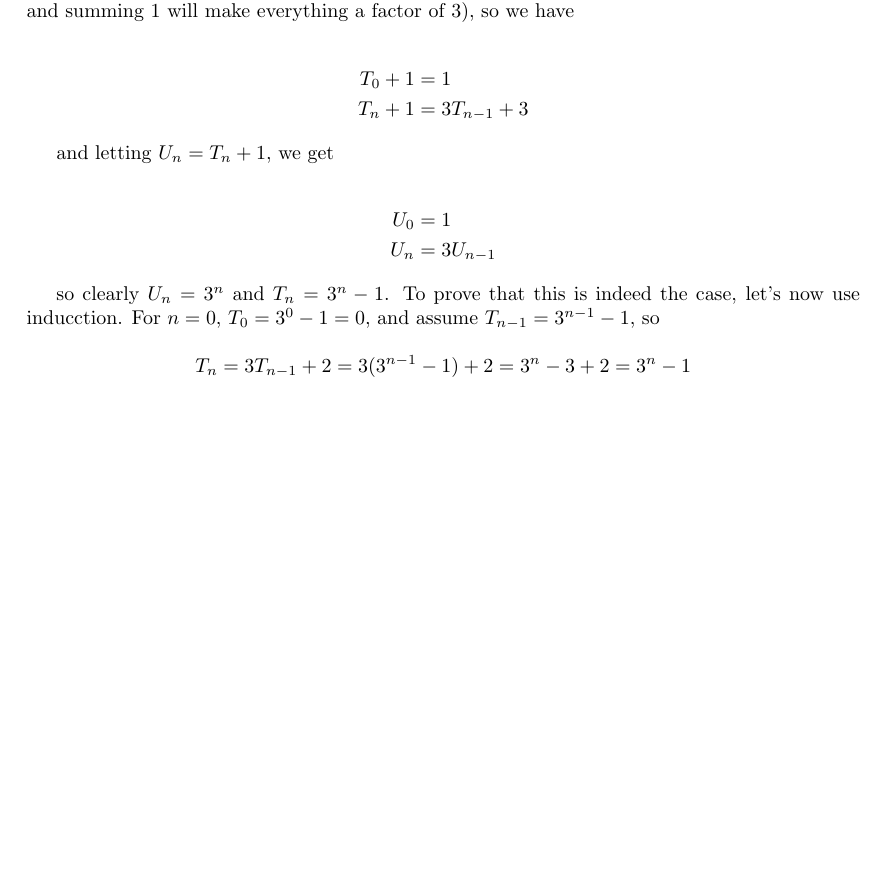
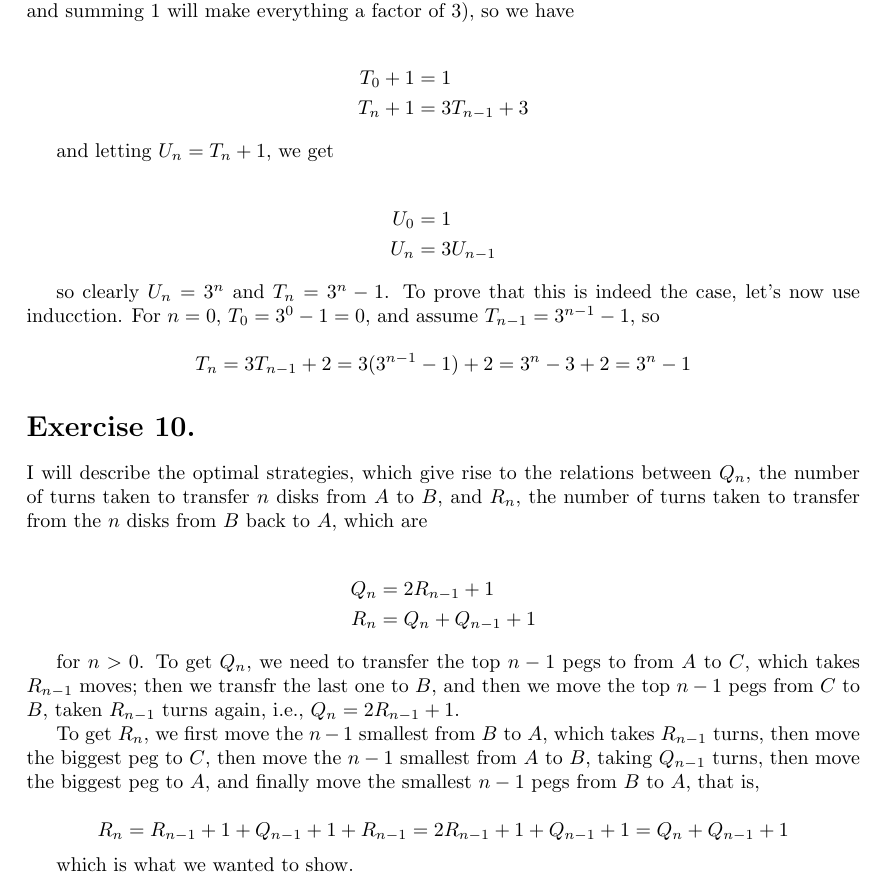
Before and after one commit to acallesalda/concrete-math, a LaTeX document (chap1.tex): part of the page, cut so that both start at the same text, the shorter picture padded with empty space. Compiled offline with pdfLaTeX.

Commit message:
Ch. 1 Ex 10
Typed

```diff
--- a/chap1.tex
+++ b/chap1.tex
@@ -54,5 +54,31 @@ $T_{n-1} = 3^{n-1} - 1$, so
     T_n = 3T_{n-1} + 2 = 3(3^{n-1}-1) + 2 = 3^n - 3 + 2 = 3^n - 1
 \end{equation*}
 
+\section*{Exercise 10.}
 
+I will describe the optimal strategies, which give rise to the relations between
+$Q_n$, the number of turns taken to transfer $n$ disks from $A$ to $B$, and
+$R_n$, the number of turns taken to transfer from the $n$ disks from $B$ back
+to $A$, which are
+
+\begin{align*}
+    Q_n & = 2R_{n-1}+1 \\
+    R_n & = Q_n + Q_{n-1} + 1
+\end{align*}
+
+for $n > 0$. To get $Q_n$, we need to transfer the top $n-1$ pegs to from $A$
+to $C$, which takes $R_{n-1}$ moves; then we transfr the last one to $B$, and then
+we move the top $n-1$ pegs from $C$ to $B$, taken $R_{n-1}$ turns again, i.e.,
+$Q_n = 2R_{n-1} + 1$.
+
+To get $R_n$, we first move the $n-1$ smallest from $B$ to $A$, which takes $R_{n-1}$ turns,
+then move the biggest peg to $C$, then move the $n-1$ smallest from $A$ to $B$, taking
+$Q_{n-1}$ turns, then move the biggest peg to $A$, and finally move the smallest
+$n-1$ pegs from $B$ to $A$, that is,
+
+\begin{equation*}
+    R_n = R_{n-1} + 1 + Q_{n-1} + 1 + R_{n-1} = 2R_{n-1} + 1 + Q_{n-1} + 1 = Q_n + Q_{n-1} + 1
+\end{equation*}
+
+which is what we wanted to show.
 \end{document}
```
Also changed, not shown: chap1.pdf.
